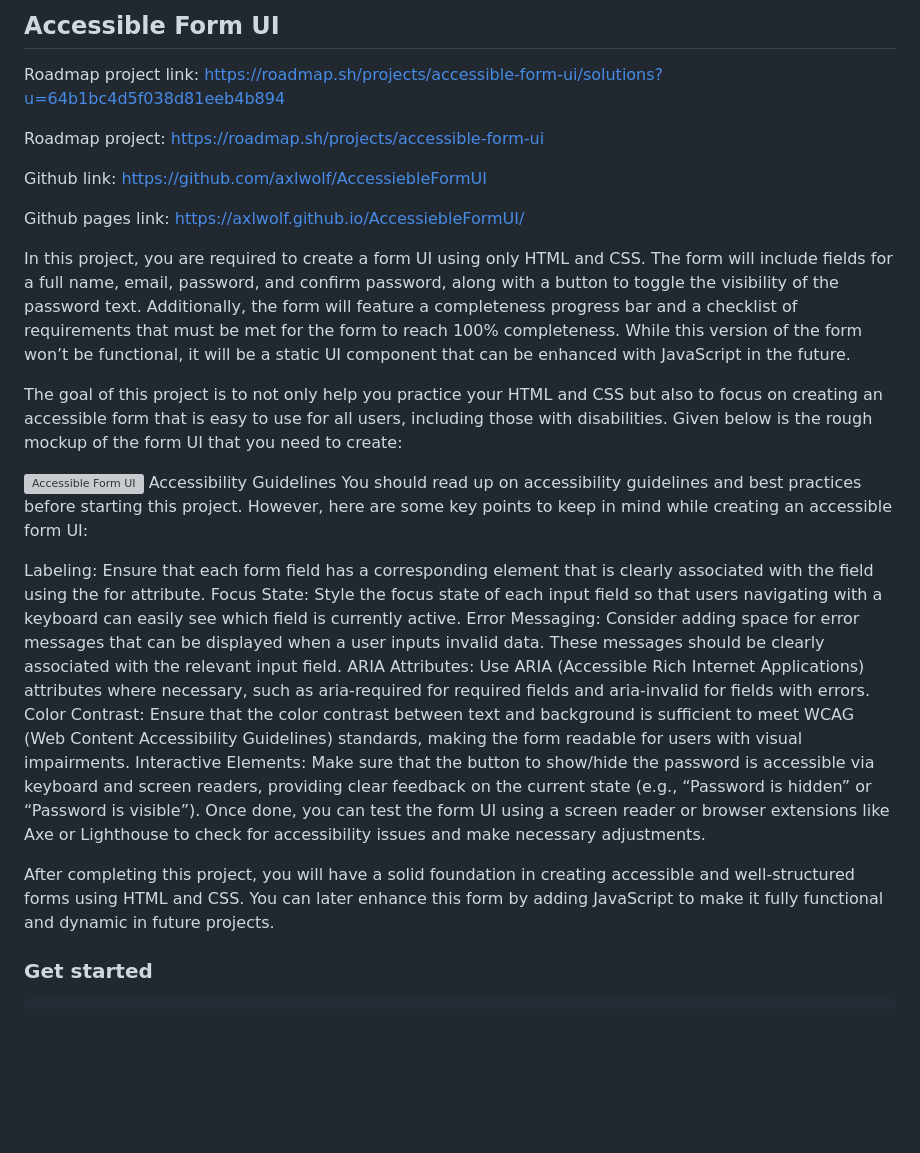
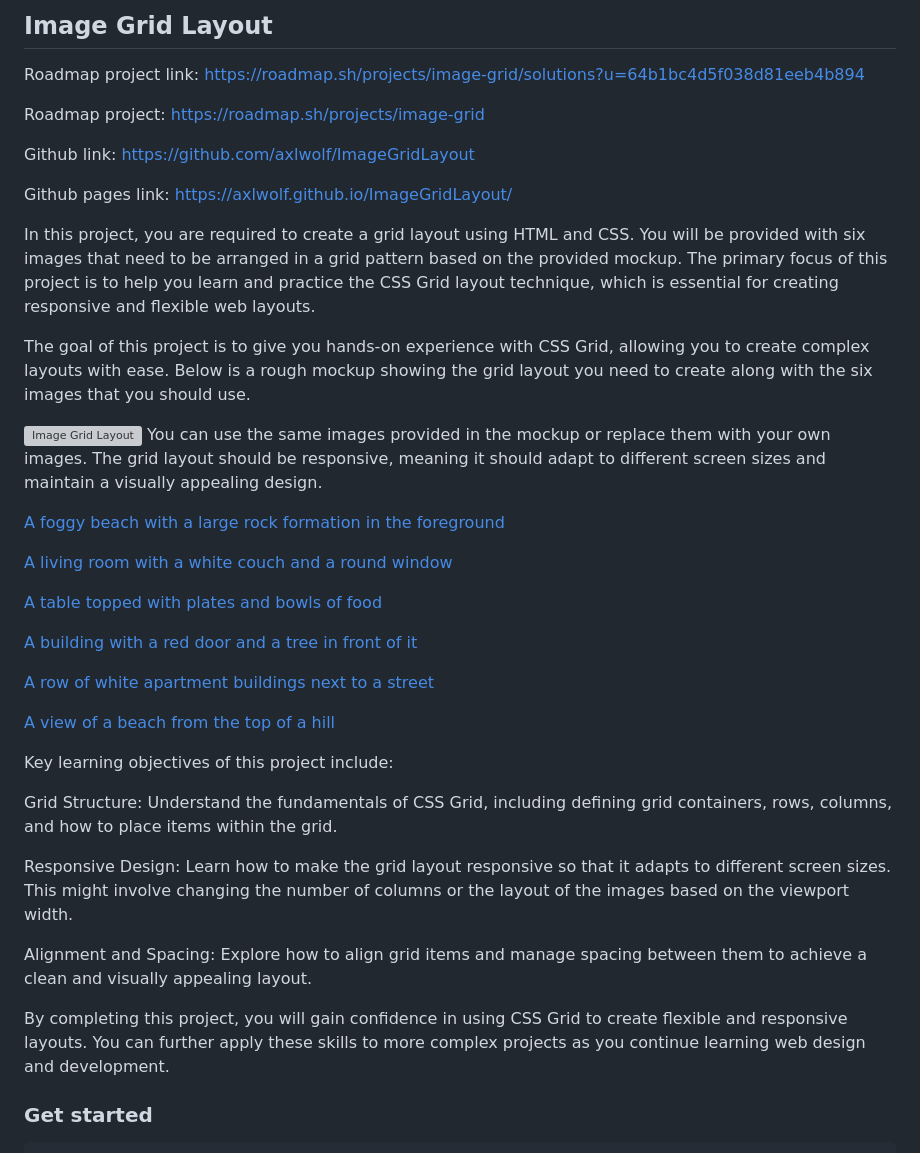
Before and after one commit to axlwolf/ImageGridLayout, a Markdown page: README.md, the part around the change. Drawn GitHub-style; blank space fills up the shorter version; grey boxes are pictures that could not be loaded.

Commit message:
2. Change readme file info

```diff
--- a/README.md
+++ b/README.md
@@ -1,32 +1,41 @@
-## Accessible Form UI
+## Image Grid Layout
 
-Roadmap project link: https://roadmap.sh/projects/accessible-form-ui/solutions?u=64b1bc4d5f038d81eeb4b894
+Roadmap project link: https://roadmap.sh/projects/image-grid/solutions?u=64b1bc4d5f038d81eeb4b894
 
-Roadmap project: https://roadmap.sh/projects/accessible-form-ui
+Roadmap project: https://roadmap.sh/projects/image-grid
 
-Github link: https://github.com/axlwolf/AccessiebleFormUI
+Github link: https://github.com/axlwolf/ImageGridLayout
 
-Github pages link: https://axlwolf.github.io/AccessiebleFormUI/
+Github pages link: https://axlwolf.github.io/ImageGridLayout/
 
+In this project, you are required to create a grid layout using HTML and CSS. You will be provided with six images that need to be arranged in a grid pattern based on the provided mockup. The primary focus of this project is to help you learn and practice the CSS Grid layout technique, which is essential for creating responsive and flexible web layouts.
 
-In this project, you are required to create a form UI using only HTML and CSS. The form will include fields for a full name, email, password, and confirm password, along with a button to toggle the visibility of the password text. Additionally, the form will feature a completeness progress bar and a checklist of requirements that must be met for the form to reach 100% completeness. While this version of the form won’t be functional, it will be a static UI component that can be enhanced with JavaScript in the future.
+The goal of this project is to give you hands-on experience with CSS Grid, allowing you to create complex layouts with ease. Below is a rough mockup showing the grid layout you need to create along with the six images that you should use.
 
-The goal of this project is to not only help you practice your HTML and CSS but also to focus on creating an accessible form that is easy to use for all users, including those with disabilities. Given below is the rough mockup of the form UI that you need to create:
+![Image Grid Layout](https://assets.roadmap.sh/guest/image-grid.jpg)
+You can use the same images provided in the mockup or replace them with your own images. The grid layout should be responsive, meaning it should adapt to different screen sizes and maintain a visually appealing design.
 
-![Accessible Form UI](https://assets.roadmap.sh/guest/form-components-7t4b3.png)
-Accessibility Guidelines
-You should read up on accessibility guidelines and best practices before starting this project. However, here are some key points to keep in mind while creating an accessible form UI:
+[A foggy beach with a large rock formation in the foreground](https://unsplash.com/photos/a-foggy-beach-with-a-large-rock-formation-in-the-foreground-TTExgxV06KA)
 
-Labeling: Ensure that each form field has a corresponding <label> element that is clearly associated with the field using the for attribute.
-Focus State: Style the focus state of each input field so that users navigating with a keyboard can easily see which field is currently active.
-Error Messaging: Consider adding space for error messages that can be displayed when a user inputs invalid data. These messages should be clearly associated with the relevant input field.
-ARIA Attributes: Use ARIA (Accessible Rich Internet Applications) attributes where necessary, such as aria-required for required fields and aria-invalid for fields with errors.
-Color Contrast: Ensure that the color contrast between text and background is sufficient to meet WCAG (Web Content Accessibility Guidelines) standards, making the form readable for users with visual impairments.
-Interactive Elements: Make sure that the button to show/hide the password is accessible via keyboard and screen readers, providing clear feedback on the current state (e.g., “Password is hidden” or “Password is visible”).
-Once done, you can test the form UI using a screen reader or browser extensions like Axe or Lighthouse to check for accessibility issues and make necessary adjustments.
+[A living room with a white couch and a round window](https://unsplash.com/photos/a-living-room-with-a-white-couch-and-a-round-window-Wuu6H3mI7UA)
 
-After completing this project, you will have a solid foundation in creating accessible and well-structured forms using HTML and CSS. You can later enhance this form by adding JavaScript to make it fully functional and dynamic in future projects.
+[A table topped with plates and bowls of food](https://unsplash.com/photos/a-table-topped-with-plates-and-bowls-of-food-zx8_8jwZ5m8)
 
+[A building with a red door and a tree in front of it](https://unsplash.com/photos/a-building-with-a-red-door-and-a-tree-in-front-of-it-uTd-kylh7bE)
+
+[A row of white apartment buildings next to a street](https://unsplash.com/photos/a-row-of-white-apartment-buildings-next-to-a-street-f1PzRPbqt0M)
+
+[A view of a beach from the top of a hill](https://unsplash.com/photos/a-view-of-a-beach-from-the-top-of-a-hill-SAyIShcE5rs)
+
+Key learning objectives of this project include:
+
+Grid Structure: Understand the fundamentals of CSS Grid, including defining grid containers, rows, columns, and how to place items within the grid.
+
+Responsive Design: Learn how to make the grid layout responsive so that it adapts to different screen sizes. This might involve changing the number of columns or the layout of the images based on the viewport width.
+
+Alignment and Spacing: Explore how to align grid items and manage spacing between them to achieve a clean and visually appealing layout.
+
+By completing this project, you will gain confidence in using CSS Grid to create flexible and responsive layouts. You can further apply these skills to more complex projects as you continue learning web design and development.
 
 ### Get started
 
```
